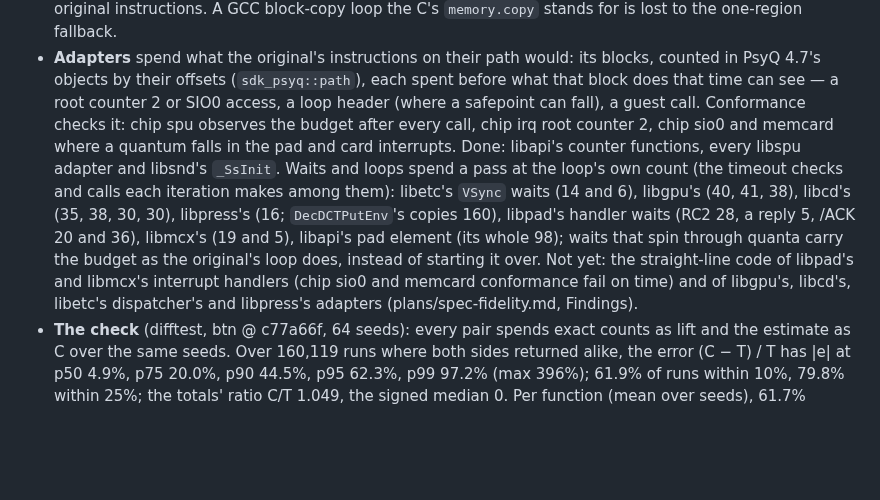
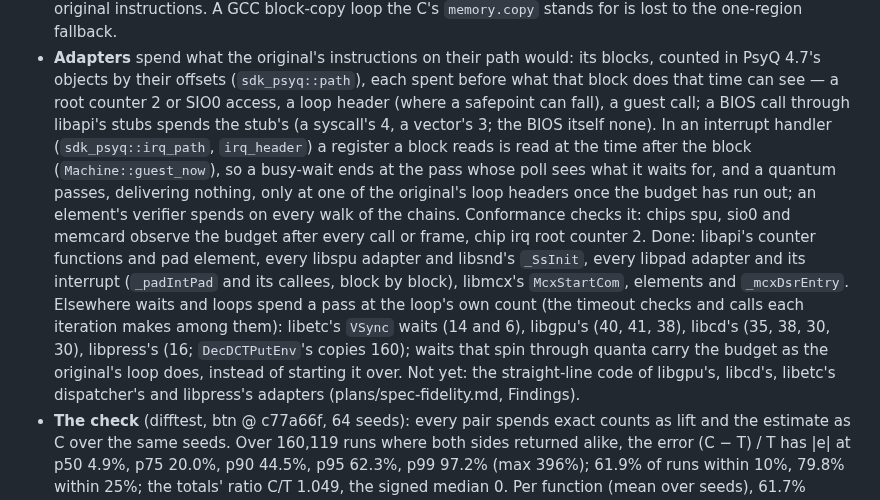
Before and after one commit to dpchamps-vibe-city/psx-wasm, a Markdown page: docs/design.md, the part around the change. Drawn GitHub-style; blank space fills up the shorter version.

```diff
--- a/docs/design.md
+++ b/docs/design.md
@@ -2857,21 +2857,27 @@ closer to the oracle's (plans/spec-fidelity.md, phase 7 step 5).
   would: its blocks, counted in PsyQ 4.7's objects by their offsets
   (`sdk_psyq::path`), each spent before what that block does that time
   can see — a root counter 2 or SIO0 access, a loop header (where a
-  safepoint can fall), a guest call. Conformance checks it: chip spu
-  observes the budget after every call, chip irq root counter 2, chip
-  sio0 and memcard where a quantum falls in the pad and card interrupts.
-  Done: libapi's counter functions, every libspu adapter and libsnd's
-  `_SsInit`. Waits and loops spend a pass at the
+  safepoint can fall), a guest call; a BIOS call through libapi's stubs
+  spends the stub's (a syscall's 4, a vector's 3; the BIOS itself
+  none). In an interrupt handler (`sdk_psyq::irq_path`, `irq_header`) a
+  register a block reads is read at the time after the block
+  (`Machine::guest_now`), so a busy-wait ends at the pass whose poll
+  sees what it waits for, and a quantum passes, delivering nothing, only
+  at one of the original's loop headers once the budget has run out; an
+  element's verifier spends on every walk of the chains. Conformance
+  checks it: chips spu, sio0 and memcard observe the budget after every
+  call or frame, chip irq root counter 2. Done: libapi's counter
+  functions and pad element, every libspu adapter and libsnd's
+  `_SsInit`, every libpad adapter and its interrupt (`_padIntPad` and
+  its callees, block by block), libmcx's `McxStartCom`, elements and
+  `_mcxDsrEntry`. Elsewhere waits and loops spend a pass at the
   loop's own count (the timeout checks and calls each iteration makes
   among them): libetc's `VSync` waits (14 and 6), libgpu's (40, 41, 38),
-  libcd's (35, 38, 30, 30), libpress's (16; `DecDCTPutEnv`'s copies 160),
-  libpad's handler waits (RC2 28, a reply 5, /ACK 20 and 36), libmcx's
-  (19 and 5), libapi's pad element (its whole 98); waits that spin
-  through quanta carry the budget as the original's loop does, instead
-  of starting it over. Not yet: the straight-line code of libpad's and
-  libmcx's interrupt handlers (chip sio0 and memcard conformance fail on
-  time) and of libgpu's, libcd's, libetc's dispatcher's and libpress's
-  adapters (plans/spec-fidelity.md, Findings).
+  libcd's (35, 38, 30, 30), libpress's (16; `DecDCTPutEnv`'s copies 160);
+  waits that spin through quanta carry the budget as the original's loop
+  does, instead of starting it over. Not yet: the straight-line code of
+  libgpu's, libcd's, libetc's dispatcher's and libpress's adapters
+  (plans/spec-fidelity.md, Findings).
 - **The check** (difftest, btn @ c77a66f, 64 seeds): every pair spends
   exact counts as lift and the estimate as C over the same seeds. Over
   160,119 runs where both sides returned alike, the error (C − T) / T
```
Also changed, not shown: plans/spec-fidelity.md (+54 -32 lines).
